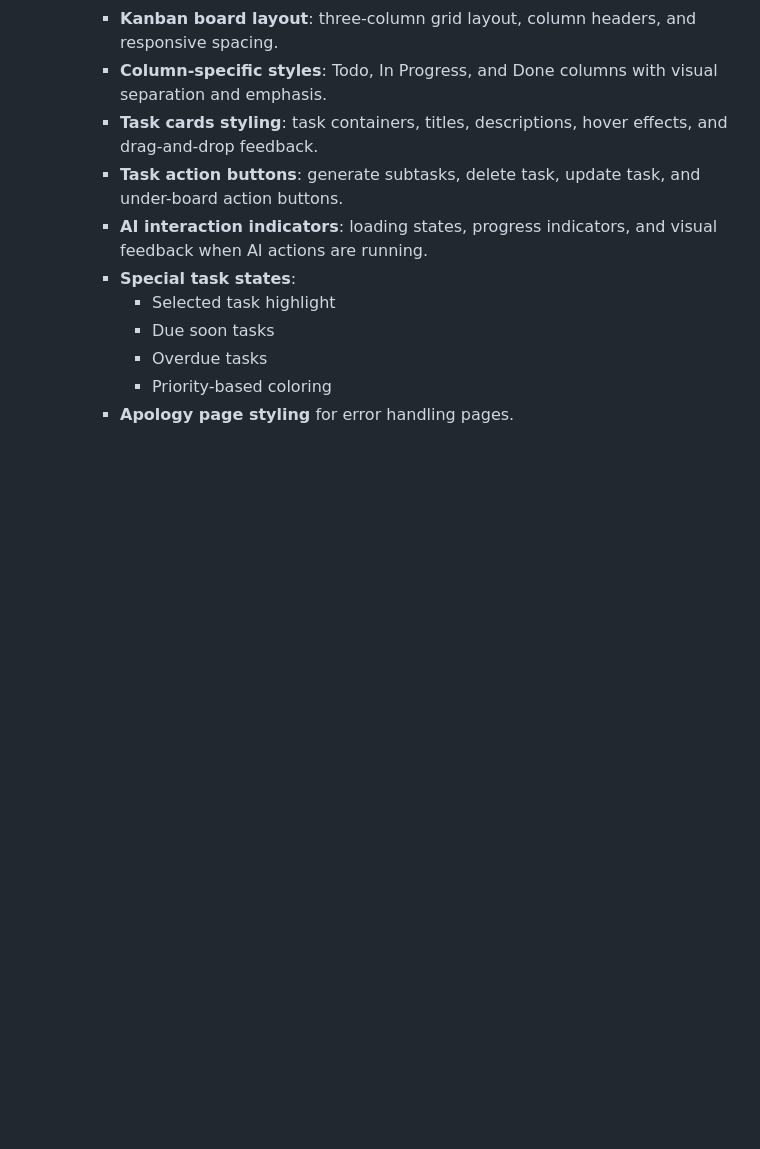
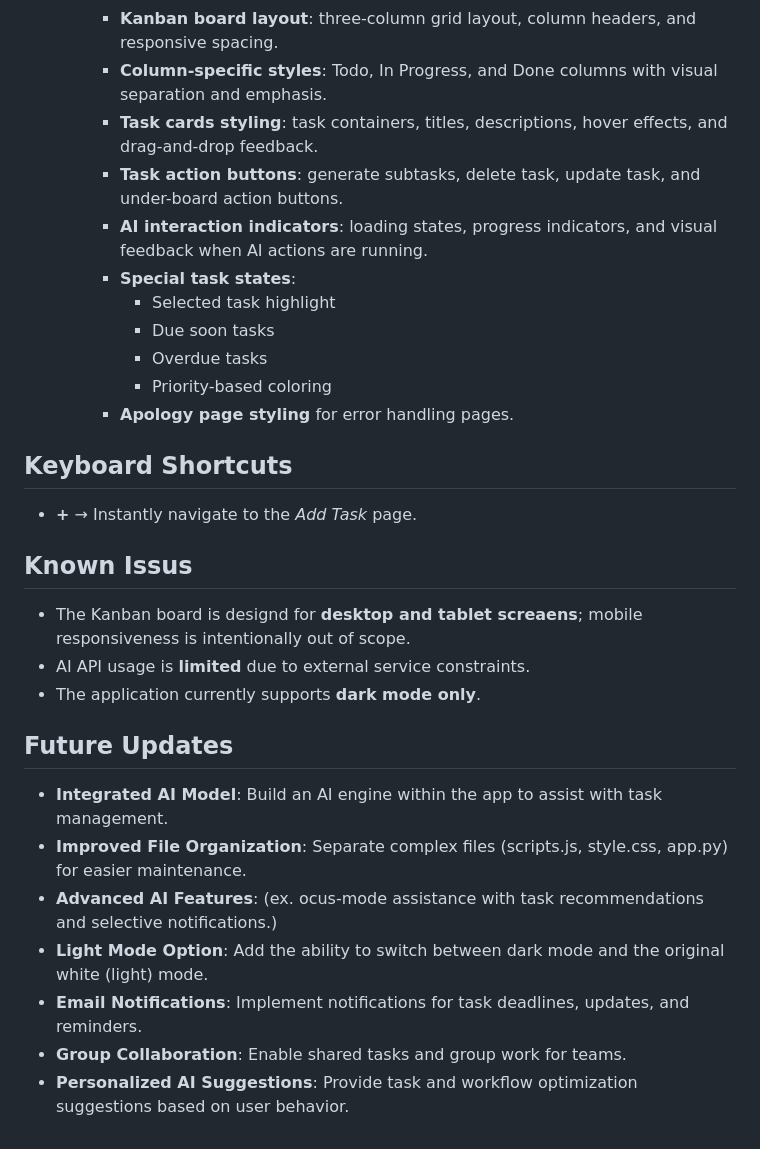
Before and after one commit to mu18th/MomentumFlow, a Markdown page: README.md, the part around the change printed below. Drawn GitHub-style; blank space fills up the shorter version.

Commit message:
readme and finalize

```diff
--- a/README.md
+++ b/README.md
@@ -247,3 +259,23 @@ It allows users to manage tasks visually, drag and drop them between colmuns, an
          + Overdue tasks
          + Priority-based coloring
       + **Apology page styling** for error handling pages.
+
+
+## Keyboard Shortcuts
+- **+** → Instantly navigate to the *Add Task* page.
+
+
+## Known Issus
+- The Kanban board is designd for **desktop and tablet screaens**; mobile responsiveness is intentionally out of scope.
+- AI API usage is **limited** due to external service constraints.
+- The application currently supports **dark mode only**.
+
+
+## Future Updates
+- **Integrated AI Model**: Build an AI engine within the app to assist with task management.
+- **Improved File Organization**: Separate complex files (scripts.js, style.css, app.py) for easier maintenance.
+- **Advanced AI Features**: (ex. ocus-mode assistance with task recommendations and selective notifications.)
+- **Light Mode Option**: Add the ability to switch between dark mode and the original white (light) mode.
+- **Email Notifications**: Implement notifications for task deadlines, updates, and reminders.
+- **Group Collaboration**: Enable shared tasks and group work for teams.
+- **Personalized AI Suggestions**: Provide task and workflow optimization suggestions based on user behavior.
```
Also changed, not shown: other parts of README.md (+13 -1 lines).
